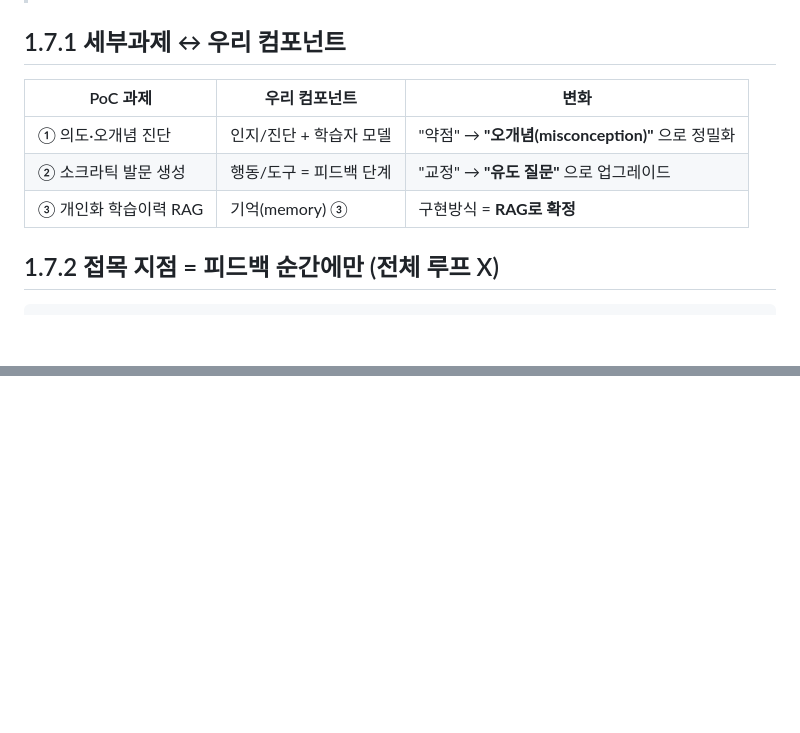
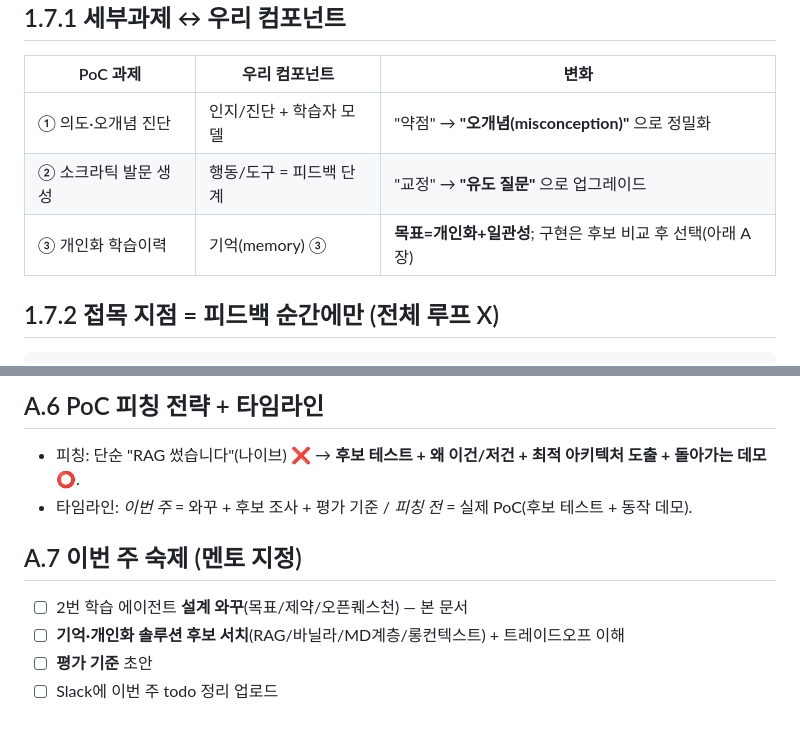
Before and after one commit to chanjoonglee-cell/ReelsMaking, a Markdown page: docs/learning-agent-design.md, 2 parts joined by grey strips. Drawn GitHub-style; blank space fills up the shorter version.

````diff
--- a/docs/learning-agent-design.md
+++ b/docs/learning-agent-design.md
@@ -254,7 +254,7 @@ Stage 3 [북극성] 능동형(proactive)      유저 입력 없이 AI가 먼저
 |---|---|---|
 | ① 의도·오개념 진단 | 인지/진단 + 학습자 모델 | "약점" → **"오개념(misconception)"** 으로 정밀화 |
 | ② 소크라틱 발문 생성 | 행동/도구 = 피드백 단계 | "교정" → **"유도 질문"** 으로 업그레이드 |
-| ③ 개인화 학습이력 RAG | 기억(memory) ③ | 구현방식 = **RAG로 확정** |
+| ③ 개인화 학습이력 | 기억(memory) ③ | **목표=개인화+일관성**; 구현은 후보 비교 후 선택(아래 A장) |
 
 ## 1.7.2 접목 지점 = 피드백 순간에만 (전체 루프 X)
 ```
@@ -405 +443,11 @@ Stage 2는 Stage 1이 **올바른 신호를 로깅**해야만 만들 수 있음.
+## A.6 PoC 피칭 전략 + 타임라인
+- 피칭: 단순 "RAG 썼습니다"(나이브) ❌ → **후보 테스트 + 왜 이건/저건 + 최적 아키텍처 도출 + 돌아가는 데모** ⭕.
+- 타임라인: *이번 주* = 와꾸 + 후보 조사 + 평가 기준 / *피칭 전* = 실제 PoC(후보 테스트 + 동작 데모).
+
+## A.7 이번 주 숙제 (멘토 지정)
+- ☐ 2번 학습 에이전트 **설계 와꾸**(목표/제약/오픈퀘스천) — 본 문서
+- ☐ **기억·개인화 솔루션 후보 서치**(RAG/바닐라/MD계층/롱컨텍스트) + 트레이드오프 이해
+- ☐ **평가 기준** 초안
+- ☐ Slack에 이번 주 todo 정리 업로드
+
 <!-- 3장 에이전트 루프 / 5장 아키텍처 / 6장 평가 이어서 작성 -->
````
Also changed, not shown: other parts of docs/learning-agent-design.md (+40 -2 lines).
